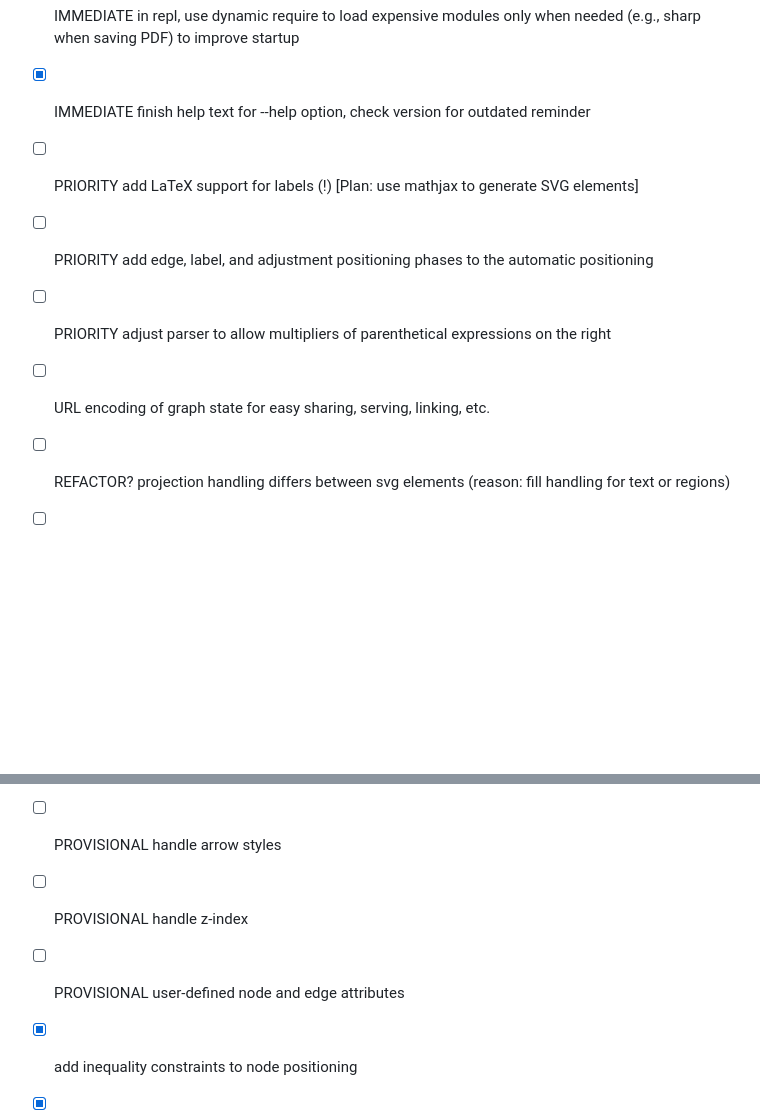
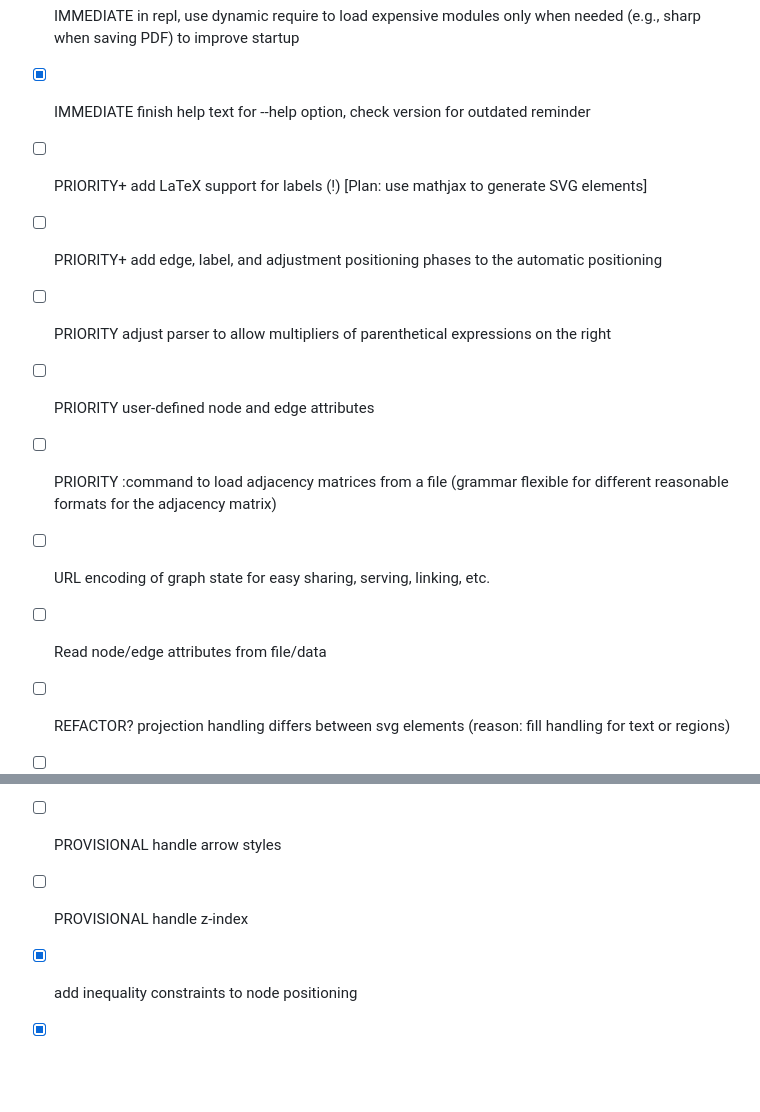
Before and after one commit to isle-project/graphmaker, a Markdown page: TODO.md, 2 parts joined by grey strips. Drawn GitHub-style; blank space fills up the shorter version.

Commit message:
Update TODO items
Co-authored-by: Christopher Genovese <genovese@cmu.edu>

```diff
--- a/TODO.md
+++ b/TODO.md
@@ -62,16 +62,18 @@ updateGraph for task:
 -  [x] IMMEDIATE repl message on retries (alive/progress indicator)
 -  [x] IMMEDIATE in repl, use dynamic require to load expensive modules only when needed (e.g., sharp when saving PDF) to improve startup
 -  [x] IMMEDIATE finish help text for --help option, check version for outdated reminder
--  [ ] PRIORITY add LaTeX support for labels (!)  [Plan: use mathjax to generate SVG elements]
--  [ ] PRIORITY add edge, label, and adjustment positioning phases to the automatic positioning
+-  [ ] PRIORITY+ add LaTeX support for labels (!)  [Plan: use mathjax to generate SVG elements]
+-  [ ] PRIORITY+ add edge, label, and adjustment positioning phases to the automatic positioning
 -  [ ] PRIORITY adjust parser to allow multipliers of parenthetical expressions on the right
+-  [ ] PRIORITY user-defined node and edge attributes
+-  [ ] PRIORITY :command to load adjacency matrices from a file  (grammar flexible for different reasonable formats for the adjacency matrix)
 -  [ ] URL encoding of graph state for easy sharing, serving, linking, etc.
+-  [ ] Read node/edge attributes from file/data
 -  [ ] REFACTOR? projection handling differs between svg elements (reason: fill handling for text or regions)
 -  [ ] clean-up the code
 -  [ ] PROVISIONAL font size scale with node size??
 -  [ ] PROVISIONAL handle arrow styles
 -  [ ] PROVISIONAL handle z-index
--  [ ] PROVISIONAL user-defined node and edge attributes
 -  [x] add inequality constraints to node positioning
 -  [x] add export to tikz
 -  [x] :config command add to config in repl  (use cases: turn names on or off, canvas dimensions)
```
